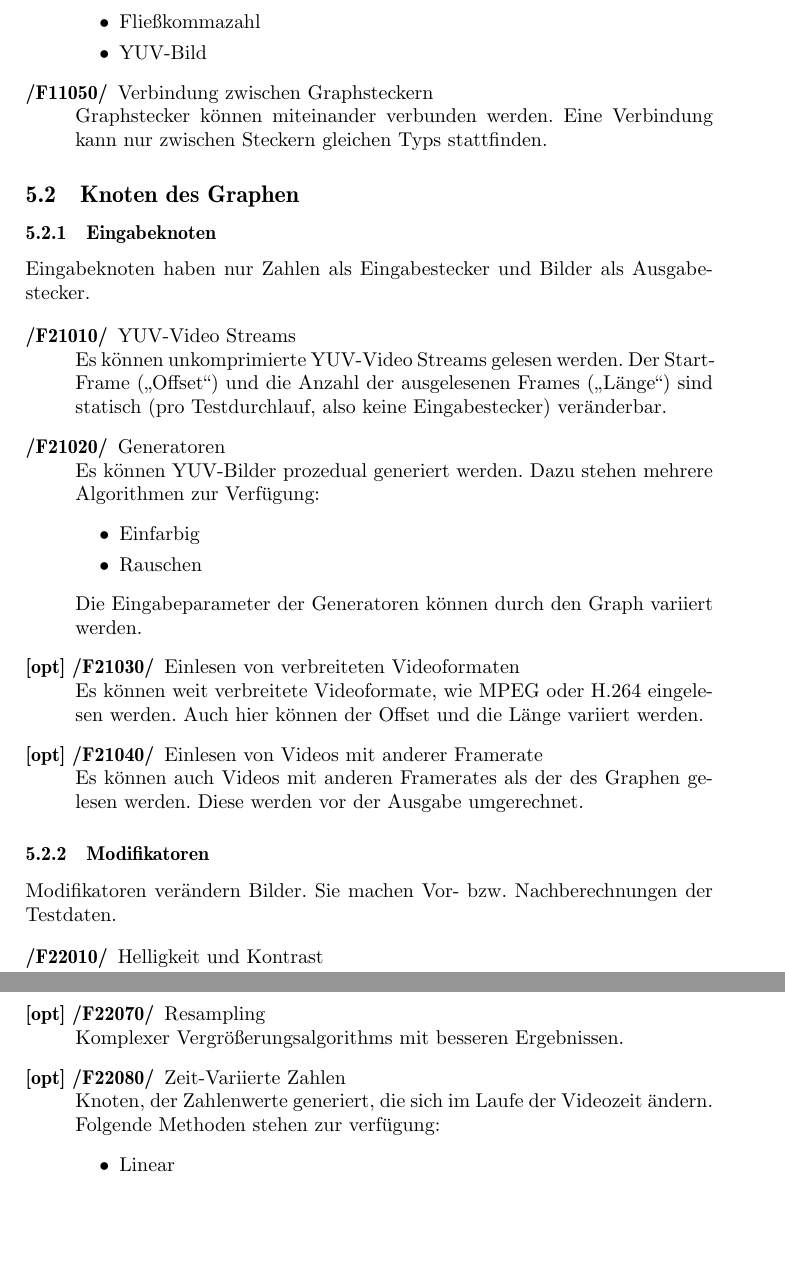
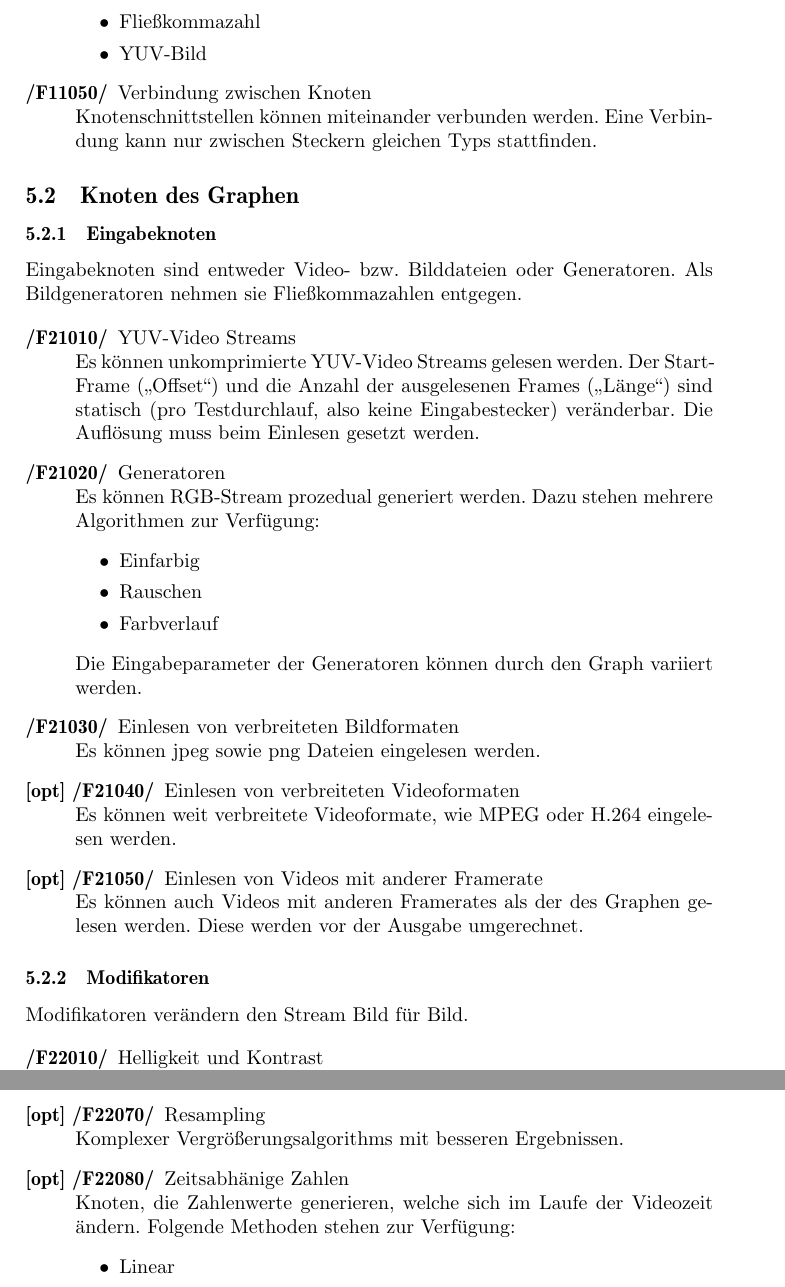
Before and after one commit to felix-schneider/TAETS, a LaTeX document (docs/Pflichtenheft/Pflichtenheft.tex, which reads docs/Pflichtenheft/Funktionale_Anforderungen.tex): two parts of pages 6 and 7 of 12, joined at a grey line, cut so that both start at the same text, the shorter picture padded with empty space. Compiled offline with pdfLaTeX.

Commit message:
Verbesserungen von Sebastian übernommen

```diff
--- a/docs/Pflichtenheft/Funktionale_Anforderungen.tex
+++ b/docs/Pflichtenheft/Funktionale_Anforderungen.tex
@@ -20,32 +20,36 @@ Ein Graphstecker ist der Teil der Schnittstelle eines Knoten, die Daten aufnimmt
 	\item YUV-Bild
 \end{itemize}
 
-\spec Verbindung zwischen Graphsteckern \\
-Graphstecker können miteinander verbunden werden. Eine Verbindung kann nur zwischen Steckern gleichen Typs stattfinden.
+\spec Verbindung zwischen Knoten \\
+Knotenschnittstellen können miteinander verbunden werden. Eine Verbindung kann nur zwischen Steckern gleichen Typs stattfinden.
 
 \end{speclist}
 
 \subsection{Knoten des Graphen}
 
 \subsubsection{Eingabeknoten}
-Eingabeknoten haben nur Zahlen als Eingabestecker und Bilder als Ausgabestecker.
+Eingabeknoten sind entweder Video- bzw. Bilddateien oder Generatoren. Als Bildgeneratoren nehmen sie Fließkommazahlen entgegen.
 
 \begin{speclist}[F]
 \setcounter{specnum}{21010}
 
 \spec YUV-Video Streams \\
-Es können unkomprimierte YUV-Video Streams gelesen werden. Der Start-Frame ("`Offset"') und die Anzahl der ausgelesenen Frames ("`Länge"') sind statisch (pro Testdurchlauf, also keine Eingabestecker) veränderbar.
+Es können unkomprimierte YUV-Video Streams gelesen werden. Der Start-Frame ("`Offset"') und die Anzahl der ausgelesenen Frames ("`Länge"') sind statisch (pro Testdurchlauf, also keine Eingabestecker) veränderbar. Die Auflösung muss beim Einlesen gesetzt werden.
 
 \spec Generatoren \\
-Es können YUV-Bilder prozedual generiert werden. Dazu stehen mehrere Algorithmen zur Verfügung:
+Es können RGB-Stream prozedual generiert werden. Dazu stehen mehrere Algorithmen zur Verfügung:
 \begin{itemize}
 	\item Einfarbig
 	\item Rauschen
+	\item Farbverlauf
 \end{itemize}
 Die Eingabeparameter der Generatoren können durch den Graph variiert werden.
 
+\spec Einlesen von verbreiteten Bildformaten \\
+Es können jpeg sowie png Dateien eingelesen werden.
+
 \optspec Einlesen von verbreiteten Videoformaten \\
-Es können weit verbreitete Videoformate, wie MPEG oder H.264 eingelesen werden. Auch hier können der Offset und die Länge variiert werden.
+Es können weit verbreitete Videoformate, wie MPEG oder H.264 eingelesen werden.
 
 \optspec Einlesen von Videos mit anderer Framerate \\
 Es können auch Videos mit anderen Framerates als der des Graphen gelesen werden. Diese werden vor der Ausgabe umgerechnet.
@@ -53,7 +57,7 @@ Es können auch Videos mit anderen Framerates als der des Graphen gelesen werden
 \end{speclist}
 
 \subsubsection{Modifikatoren}
-Modifikatoren verändern Bilder. Sie machen Vor- bzw. Nachberechnungen der Testdaten.
+Modifikatoren verändern den Stream Bild für Bild.
 
 \begin{speclist}[F]
 \setcounter{specnum}{22010}
@@ -100,8 +104,8 @@ Folgende einfache Vergrößerungsalgorithmen stehen zur Verfügung:
 \optspec Resampling \\
 Komplexer Vergrößerungsalgorithms mit besseren Ergebnissen.
 
-\optspec Zeit-Variierte Zahlen \\
-Knoten, der Zahlenwerte generiert, die sich im Laufe der Videozeit ändern. Folgende Methoden stehen zur verfügung:
+\optspec Zeitsabhänige Zahlen \\
+Knoten, die Zahlenwerte generieren, welche sich im Laufe der Videozeit ändern. Folgende Methoden stehen zur Verfügung:
 \begin{itemize}
 	\item Linear
 	\item Mathematische Funktionen (sinus, log, ...)
```
Also changed, not shown: docs/Pflichtenheft/Spezielle_Anforderungen_an_die_Entwicklungsumgebung.tex (+3 -1 lines), docs/Pflichtenheft/Funktionale_Anforderungen.tex (25 more changed lines).
